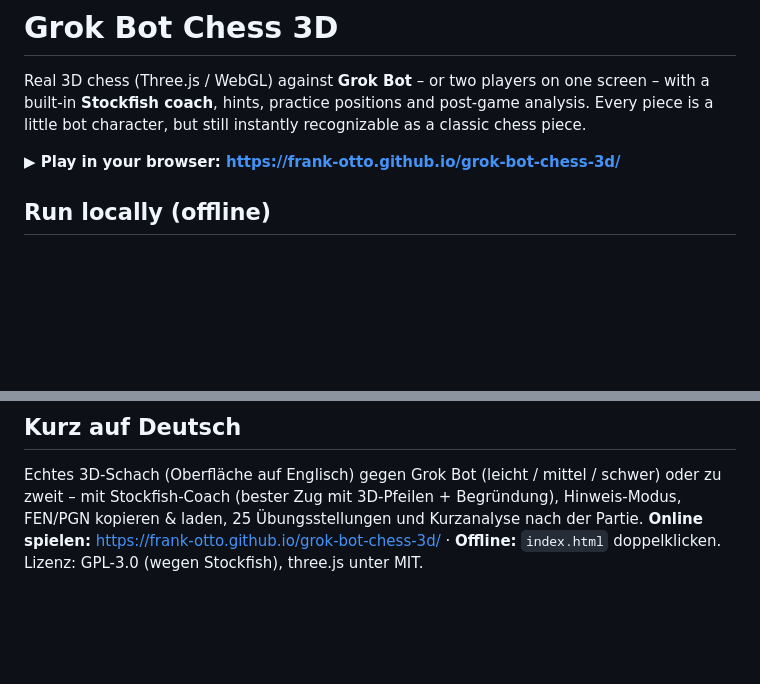
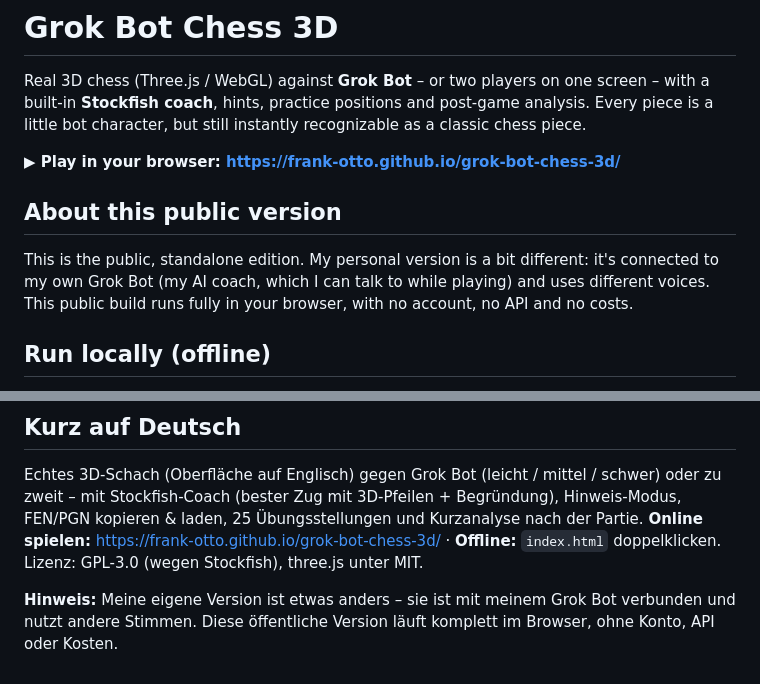
Before and after one commit to frank-otto/grok-bot-chess-3d, a Markdown page: README.md, 2 parts joined by grey strips. Rendered like a GitHub page; blank space fills up the shorter version.

Commit message:
README: note on public vs personal version

```diff
--- a/README.md
+++ b/README.md
@@ -5,6 +5,10 @@ Real 3D chess (Three.js / WebGL) against **Grok Bot** – or two players on one
 but still instantly recognizable as a classic chess piece.
 
 **▶ Play in your browser: https://frank-otto.github.io/grok-bot-chess-3d/**
+
+## About this public version
+
+This is the public, standalone edition. My personal version is a bit different: it's connected to my own Grok Bot (my AI coach, which I can talk to while playing) and uses different voices. This public build runs fully in your browser, with no account, no API and no costs.
 
 ## Run locally (offline)
 - Download / clone this repo and **double-click `index.html`**. It runs straight from `file://`, fully offline –
@@ -59,3 +63,5 @@ Echtes 3D-Schach (Oberfläche auf Englisch) gegen Grok Bot (leicht / mittel / sc
 3D-Pfeilen + Begründung), Hinweis-Modus, FEN/PGN kopieren & laden, 25 Übungsstellungen und Kurzanalyse nach der Partie.
 **Online spielen:** https://frank-otto.github.io/grok-bot-chess-3d/ · **Offline:** `index.html` doppelklicken.
 Lizenz: GPL-3.0 (wegen Stockfish), three.js unter MIT.
+
+**Hinweis:** Meine eigene Version ist etwas anders – sie ist mit meinem Grok Bot verbunden und nutzt andere Stimmen. Diese öffentliche Version läuft komplett im Browser, ohne Konto, API oder Kosten.
```
